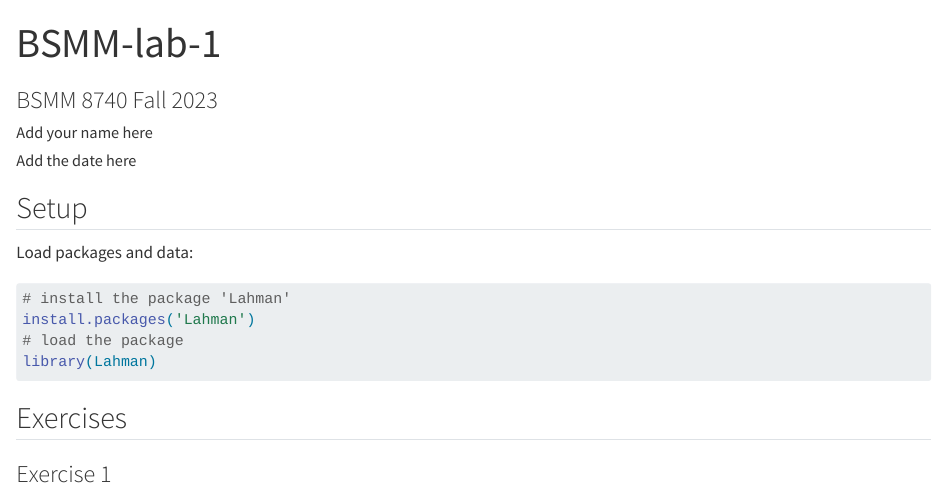
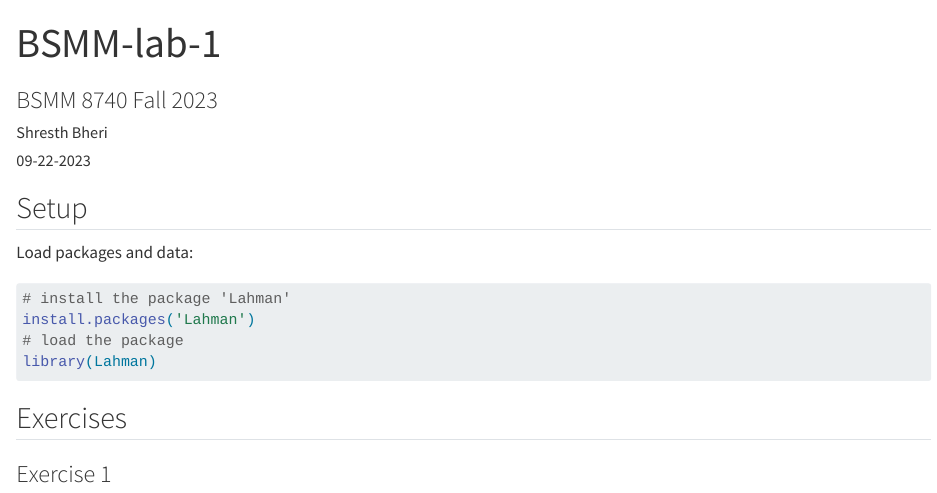
Before and after one commit to shresthbheri/BSMM-lab-1, a Quarto document (bsmm-lab-1.qmd): the page in a window 1100 px wide, from its top. Rendered offline with R 4.5, knitr and Pandoc in place of Quarto, with nearby package versions; some code elsewhere in the file could not run offline; long lines of code are wrapped; common packages that the code uses without loading them are loaded.

Commit message:
Added Name and Date in File

```diff
--- a/bsmm-lab-1.qmd
+++ b/bsmm-lab-1.qmd
@@ -1,8 +1,8 @@
 ---
 title: "BSMM-lab-1"
 subtitle: "BSMM 8740 Fall 2023"
-author: "Add your name here"
-date: "Add the date here"
+author: "Shresth Bheri"
+date: "09-22-2023"
 format: html
 editor: visual
 self-contained: true
```
